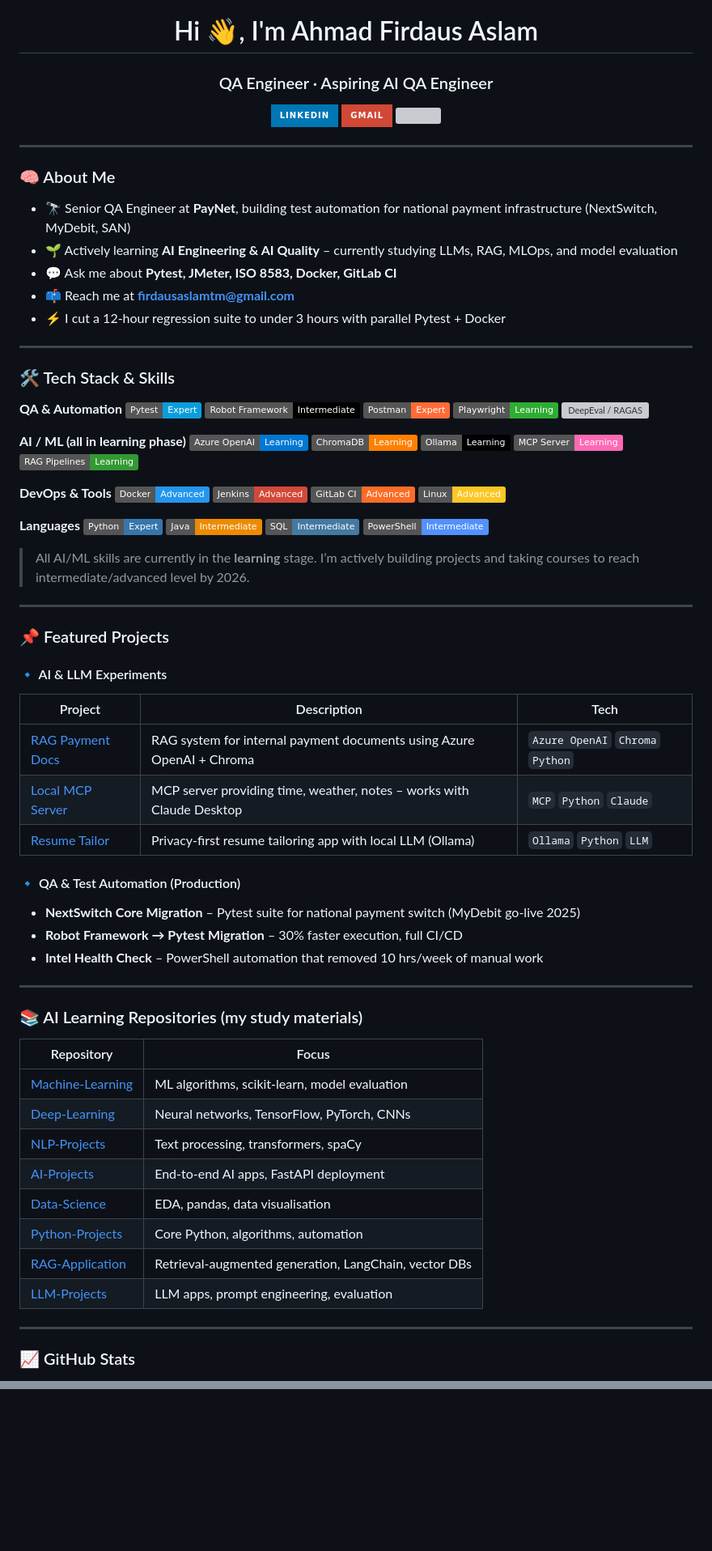
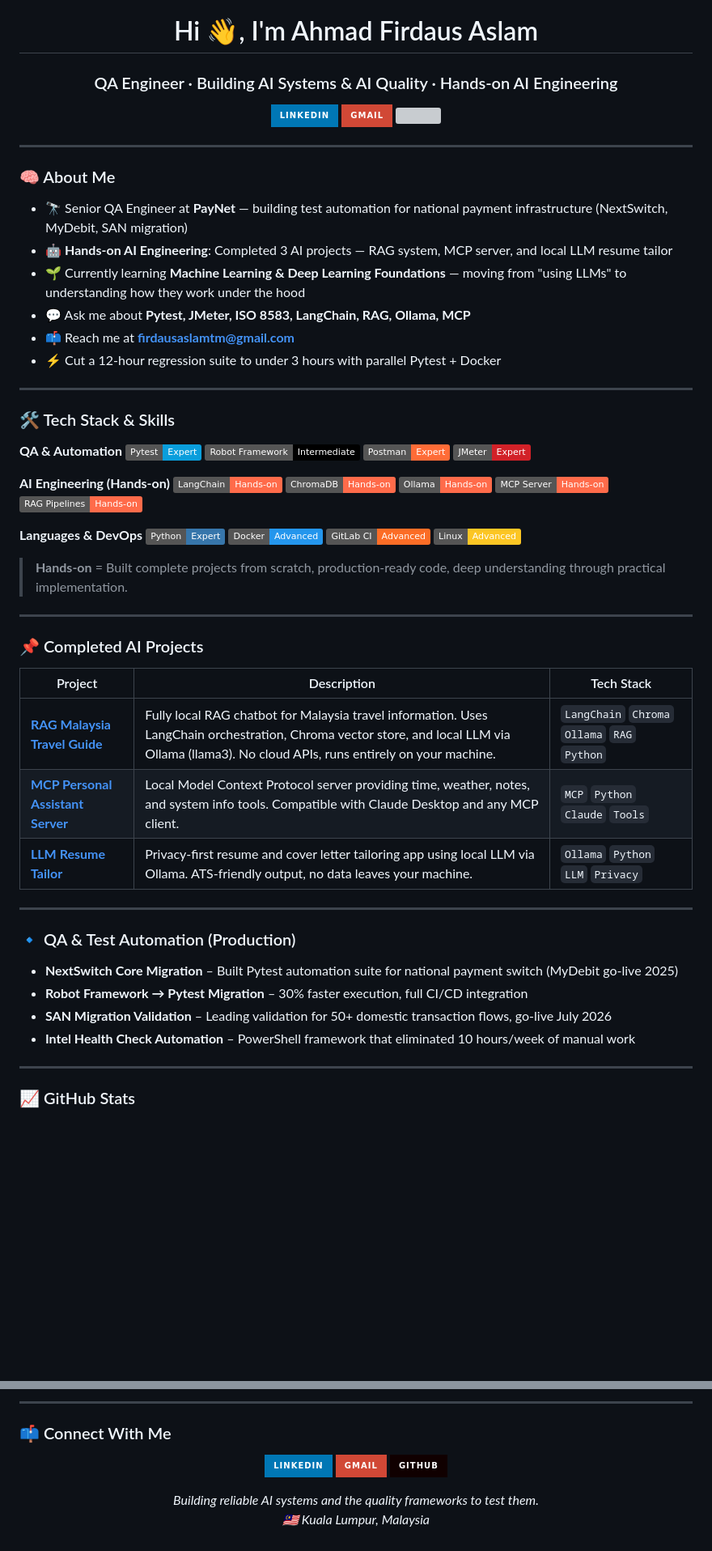
Before and after one commit to firdausaslamtm/firdausaslamtm.github.io, a Markdown page: README.md, 2 parts joined by grey strips. Shown at 81% size. GitHub-like rendering; badges without logos; blank space fills up the shorter version; grey boxes are pictures that could not be loaded.

```diff
--- a/README.md
+++ b/README.md
@@ -1,6 +1,6 @@
 <!-- PROFILE README for firdausaslamtm -->
 <h1 align="center">Hi 👋, I'm Ahmad Firdaus Aslam</h1>
-<h3 align="center">QA Engineer · Aspiring AI QA Engineer</h3>
+<h3 align="center">QA Engineer · Building AI Systems & AI Quality · Hands-on AI Engineering</h3>
 
 <p align="center">
   <a href="https://www.linkedin.com/in/firdaus-aslam-"><img src="https://img.shields.io/badge/LinkedIn-0077B5?style=for-the-badge&logo=linkedin&logoColor=white" /></a>
@@ -12,11 +12,12 @@
 
 ### 🧠 About Me
 
-- 🔭 Senior QA Engineer at **PayNet**, building test automation for national payment infrastructure (NextSwitch, MyDebit, SAN)
-- 🌱 Actively learning **AI Engineering & AI Quality** – currently studying LLMs, RAG, MLOps, and model evaluation
-- 💬 Ask me about **Pytest, JMeter, ISO 8583, Docker, GitLab CI**
+- 🔭 Senior QA Engineer at **PayNet** — building test automation for national payment infrastructure (NextSwitch, MyDebit, SAN migration)
+- 🤖 **Hands-on AI Engineering**: Completed 3 AI projects — RAG system, MCP server, and local LLM resume tailor
+- 🌱 Currently learning **Machine Learning & Deep Learning Foundations** — moving from "using LLMs" to understanding how they work under the hood
+- 💬 Ask me about **Pytest, JMeter, ISO 8583, LangChain, RAG, Ollama, MCP**
 - 📫 Reach me at **firdausaslamtm@gmail.com**
-- ⚡ I cut a 12‑hour regression suite to under 3 hours with parallel Pytest + Docker
+- ⚡ Cut a 12‑hour regression suite to under 3 hours with parallel Pytest + Docker
 
 ---
 
@@ -26,59 +27,41 @@
 ![Pytest](https://img.shields.io/badge/Pytest-Expert-0A9EDC?style=flat&logo=python&logoColor=white)
 ![Robot Framework](https://img.shields.io/badge/Robot%20Framework-Intermediate-000000?style=flat&logo=robot-framework&logoColor=white)
 ![Postman](https://img.shields.io/badge/Postman-Expert-FF6C37?style=flat&logo=postman&logoColor=white)
-![Playwright](https://img.shields.io/badge/Playwright-Learning-2EAD33?style=flat&logo=playwright&logoColor=white)
-![DeepEval / RAGAS](https://img.shields.io/badge/DeepEval%20%2F%20RAGAS-Learning-8A2BE2?style=flat)
+![JMeter](https://img.shields.io/badge/JMeter-Expert-D22128?style=flat&logo=apache-jmeter&logoColor=white)
 
-**AI / ML (all in learning phase)**
-![Azure OpenAI](https://img.shields.io/badge/Azure%20OpenAI-Learning-0078D4?style=flat&logo=microsoft-azure&logoColor=white)
-![ChromaDB](https://img.shields.io/badge/ChromaDB-Learning-FF8000?style=flat&logo=chroma&logoColor=white)
-![Ollama](https://img.shields.io/badge/Ollama-Learning-000000?style=flat&logo=ollama&logoColor=white)
-![MCP Server](https://img.shields.io/badge/MCP%20Server-Learning-FF69B4?style=flat)
-![RAG Pipelines](https://img.shields.io/badge/RAG%20Pipelines-Learning-339933?style=flat&logo=langchain&logoColor=white)
+**AI Engineering (Hands-on)**
+![LangChain](https://img.shields.io/badge/LangChain-Hands--on-ff6b4a?style=flat&logo=langchain&logoColor=white)
+![ChromaDB](https://img.shields.io/badge/ChromaDB-Hands--on-ff6b4a?style=flat&logo=chroma&logoColor=white)
+![Ollama](https://img.shields.io/badge/Ollama-Hands--on-ff6b4a?style=flat&logo=ollama&logoColor=white)
+![MCP](https://img.shields.io/badge/MCP%20Server-Hands--on-ff6b4a?style=flat)
+![RAG](https://img.shields.io/badge/RAG%20Pipelines-Hands--on-ff6b4a?style=flat)
 
-**DevOps & Tools**
+**Languages & DevOps**
+![Python](https://img.shields.io/badge/Python-Expert-3776AB?style=flat&logo=python&logoColor=white)
 ![Docker](https://img.shields.io/badge/Docker-Advanced-2496ED?style=flat&logo=docker&logoColor=white)
-![Jenkins](https://img.shields.io/badge/Jenkins-Advanced-D24939?style=flat&logo=jenkins&logoColor=white)
 ![GitLab CI](https://img.shields.io/badge/GitLab%20CI-Advanced-FC6D26?style=flat&logo=gitlab&logoColor=white)
 ![Linux](https://img.shields.io/badge/Linux-Advanced-FCC624?style=flat&logo=linux&logoColor=black)
 
-**Languages**
-![Python](https://img.shields.io/badge/Python-Expert-3776AB?style=flat&logo=python&logoColor=white)
-![Java](https://img.shields.io/badge/Java-Intermediate-ED8B00?style=flat&logo=java&logoColor=white)
-![SQL](https://img.shields.io/badge/SQL-Intermediate-4479A1?style=flat&logo=mysql&logoColor=white)
-![PowerShell](https://img.shields.io/badge/PowerShell-Intermediate-5391FE?style=flat&logo=powershell&logoColor=white)
-
-> All AI/ML skills are currently in the **learning** stage. I’m actively building projects and taking courses to reach intermediate/advanced level by 2026.
+> **Hands-on** = Built complete projects from scratch, production-ready code, deep understanding through practical implementation.
 
 ---
 
-### 📌 Featured Projects
+### 📌 Completed AI Projects
 
-#### 🔹 AI & LLM Experiments
-| Project | Description | Tech |
-|--------|-------------|------|
-| [RAG Payment Docs](https://github.com/firdausaslamtm) | RAG system for internal payment documents using Azure OpenAI + Chroma | `Azure OpenAI` `Chroma` `Python` |
-| [Local MCP Server](https://github.com/firdausaslamtm) | MCP server providing time, weather, notes – works with Claude Desktop | `MCP` `Python` `Claude` |
-| [Resume Tailor](https://github.com/firdausaslamtm) | Privacy‑first resume tailoring app with local LLM (Ollama) | `Ollama` `Python` `LLM` |
-
-#### 🔹 QA & Test Automation (Production)
-- **NextSwitch Core Migration** – Pytest suite for national payment switch (MyDebit go‑live 2025)
-- **Robot Framework → Pytest Migration** – 30% faster execution, full CI/CD
-- **Intel Health Check** – PowerShell automation that removed 10 hrs/week of manual work
+| Project | Description | Tech Stack |
+|---------|-------------|-------------|
+| [**RAG Malaysia Travel Guide**](https://github.com/firdausaslamtm/rag-malaysia-travel-guide) | Fully local RAG chatbot for Malaysia travel information. Uses LangChain orchestration, Chroma vector store, and local LLM via Ollama (llama3). No cloud APIs, runs entirely on your machine. | `LangChain` `Chroma` `Ollama` `RAG` `Python` |
+| [**MCP Personal Assistant Server**](https://github.com/firdausaslamtm/mcp-personal-assistant-server) | Local Model Context Protocol server providing time, weather, notes, and system info tools. Compatible with Claude Desktop and any MCP client. | `MCP` `Python` `Claude` `Tools` |
+| [**LLM Resume Tailor**](https://github.com/firdausaslamtm/llm-resume-tailor) | Privacy‑first resume and cover letter tailoring app using local LLM via Ollama. ATS‑friendly output, no data leaves your machine. | `Ollama` `Python` `LLM` `Privacy` |
 
 ---
 
-### 📚 AI Learning Repositories (my study materials)
-| Repository | Focus |
-|------------|-------|
-| [Machine-Learning](https://github.com/firdausaslamtm/Machine-Learning) | ML algorithms, scikit‑learn, model evaluation |
-| [Deep-Learning](https://github.com/firdausaslamtm/Deep-Learning) | Neural networks, TensorFlow, PyTorch, CNNs |
-| [NLP-Projects](https://github.com/firdausaslamtm/NLP-Projects) | Text processing, transformers, spaCy |
-| [AI-Projects](https://github.com/firdausaslamtm/AI-Projects) | End‑to‑end AI apps, FastAPI deployment |
-| [Data-Science](https://github.com/firdausaslamtm/Data-Science) | EDA, pandas, data visualisation |
-| [Python-Projects](https://github.com/firdausaslamtm/Python-Projects) | Core Python, algorithms, automation |
-| [RAG-Application](https://github.com/firdausaslamtm/RAG-Application) | Retrieval‑augmented generation, LangChain, vector DBs |
-| [LLM-Projects](https://github.com/firdausaslamtm/LLM-Projects) | LLM apps, prompt engineering, evaluation |
+### 🔹 QA & Test Automation (Production)
+
+- **NextSwitch Core Migration** – Built Pytest automation suite for national payment switch (MyDebit go‑live 2025)
+- **Robot Framework → Pytest Migration** – 30% faster execution, full CI/CD integration
+- **SAN Migration Validation** – Leading validation for 50+ domestic transaction flows, go-live July 2026
+- **Intel Health Check Automation** – PowerShell framework that eliminated 10 hours/week of manual work
 
 ---
 
@@ -101,0 +96,14 @@ graph LR
+---
+
+### 📫 Connect With Me
+
+<p align="center">
+  <a href="https://www.linkedin.com/in/firdaus-aslam-"><img src="https://img.shields.io/badge/LinkedIn-0077B5?style=for-the-badge&logo=linkedin&logoColor=white" /></a>
+  <a href="mailto:firdausaslamtm@gmail.com"><img src="https://img.shields.io/badge/Gmail-D14836?style=for-the-badge&logo=gmail&logoColor=white" /></a>
+  <a href="https://github.com/firdausaslamtm"><img src="https://img.shields.io/badge/GitHub-100000?style=for-the-badge&logo=github&logoColor=white" /></a>
+</p>
+
+<p align="center">
+  <i>Building reliable AI systems and the quality frameworks to test them.</i><br/>
+  <i>🇲🇾 Kuala Lumpur, Malaysia</i>
+</p>
```
Also changed, not shown: other parts of README.md (+15 -4 lines).
